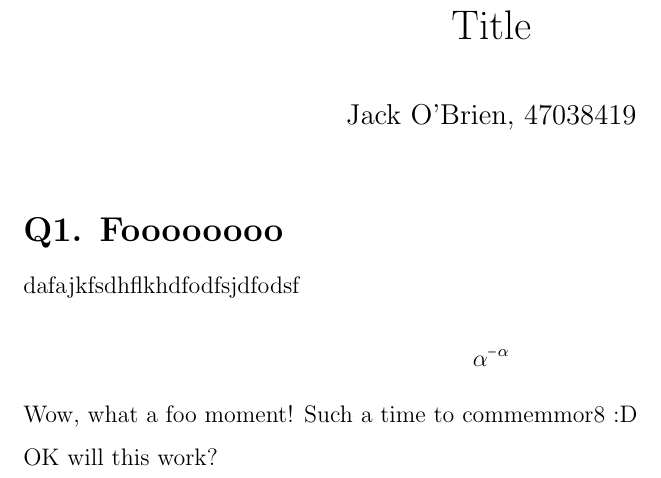
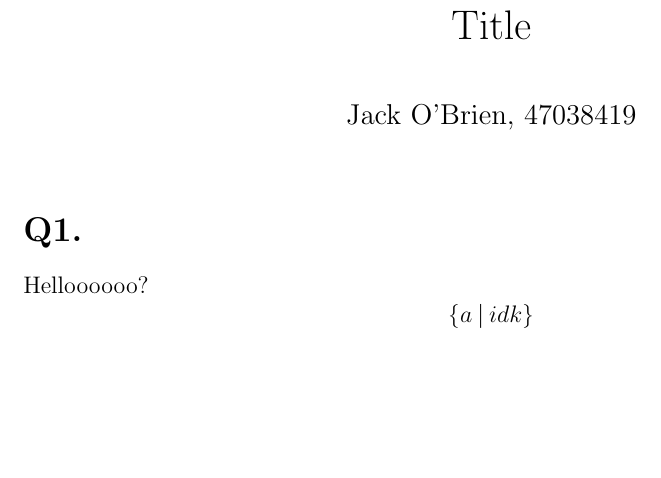
Before and after one commit to jack-obrien/blank-assignment, a LaTeX problem sheet (assignment.tex): part of the page, cut so that both start at the same text, the shorter picture padded with empty space. Compiled offline with pdfLaTeX.

Commit message:
oops actually added

```diff
--- a/assignment.tex
+++ b/assignment.tex
@@ -19,6 +19,7 @@
 \newcommand{\sqbrac}[1]{\left[ #1 \right]}
 \newcommand{\floor}[1]{\left\lfloor#1\right\rfloor}
 \newcommand{\ceil}[1]{\left\lceil#1\right\rceil}
+\newcommand{\set}[1]{\left\{ #1 \right\}}
 
 
 \renewcommand{\Re}{\textup{Re}\ }
@@ -33,13 +34,8 @@
 
 \maketitle
 
-\section*{Q1. Foooooooo}
+\section*{Q1. }
+Helloooooo?
+$$\set{a \mid idk}$$
 
-dafajkfsdhflkhdfodfsjdfodsf
-
-$$\alpha^{-\alpha}$$
-
-Wow, what a foo moment! Such a time to commemmor8 :D
-
-OK will this work?
 \end{document}
```
Also changed, not shown: assignment.pdf (added), 1 other file.
